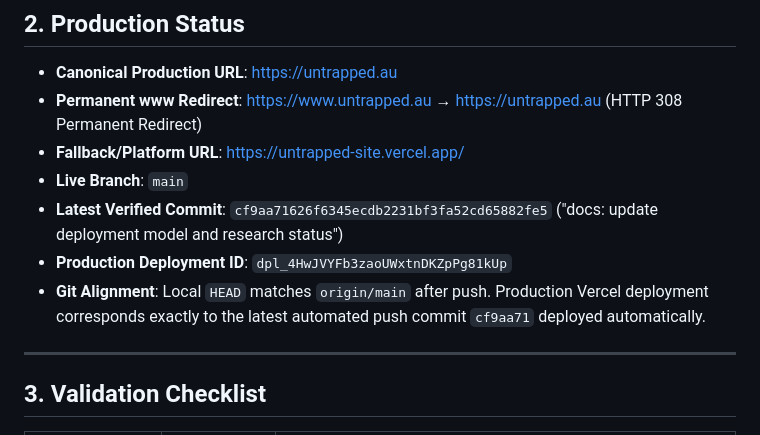
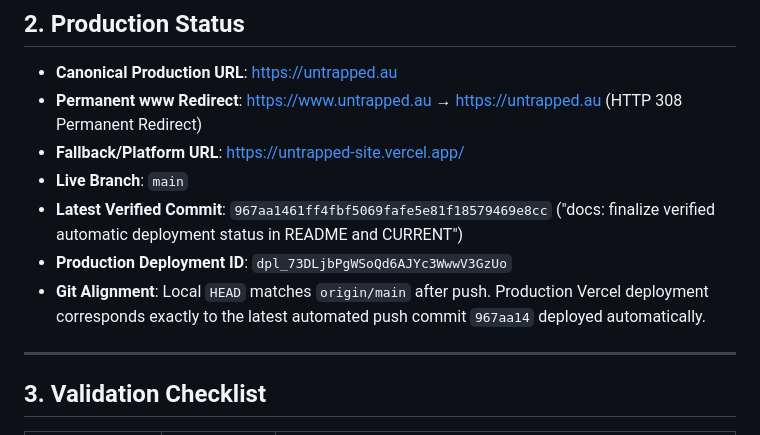
Before and after one commit to takeitothegrill/untrapped-site, a Markdown page: CURRENT.md, the part around the change. Rendered like a GitHub page.

Commit message:
docs: correct verified commit and deployment id in CURRENT

```diff
--- a/CURRENT.md
+++ b/CURRENT.md
@@ -24,9 +24,9 @@ Read order:
 - **Permanent www Redirect**: [https://www.untrapped.au](https://www.untrapped.au) &rarr; [https://untrapped.au](https://untrapped.au) (HTTP 308 Permanent Redirect)
 - **Fallback/Platform URL**: [https://untrapped-site.vercel.app/](https://untrapped-site.vercel.app/)
 - **Live Branch**: `main`
-- **Latest Verified Commit**: `cf9aa71626f6345ecdb2231bf3fa52cd65882fe5` ("docs: update deployment model and research status")
-- **Production Deployment ID**: `dpl_4HwJVYFb3zaoUWxtnDKZpPg81kUp`
-- **Git Alignment**: Local `HEAD` matches `origin/main` after push. Production Vercel deployment corresponds exactly to the latest automated push commit `cf9aa71` deployed automatically.
+- **Latest Verified Commit**: `967aa1461ff4fbf5069fafe5e81f18579469e8cc` ("docs: finalize verified automatic deployment status in README and CURRENT")
+- **Production Deployment ID**: `dpl_73DLjbPgWSoQd6AJYc3WwwV3GzUo`
+- **Git Alignment**: Local `HEAD` matches `origin/main` after push. Production Vercel deployment corresponds exactly to the latest automated push commit `967aa14` deployed automatically.
 
 ---
 
```
